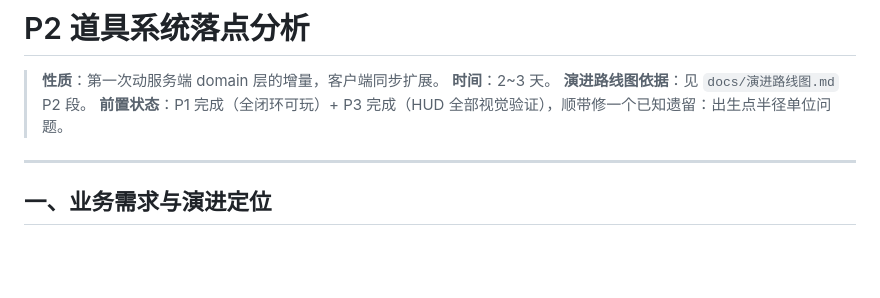
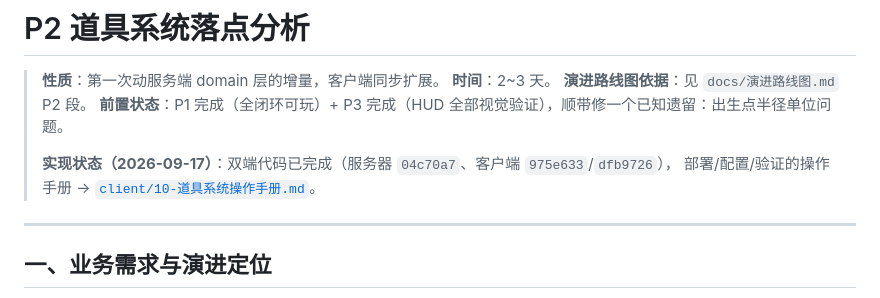
Before and after one commit to x-PiXiu/Sightline, a Markdown page: docs/P2-道具系统落点分析.md, the part around the change. Rendered like a GitHub page; blank space fills up the shorter version.

Commit message:
docs(client): 10 道具系统操作手册——DA配置/蓝图接线/双端验证清单/两端契约警示/新增道具流程；P2 落点分析补实现状态与手册指引

```diff
--- a/docs/P2-道具系统落点分析.md
+++ b/docs/P2-道具系统落点分析.md
@@ -4,6 +4,9 @@
 > **时间**：2~3 天。
 > **演进路线图依据**：见 `docs/演进路线图.md` P2 段。
 > **前置状态**：P1 完成（全闭环可玩）+ P3 完成（HUD 全部视觉验证），顺带修一个已知遗留：出生点半径单位问题。
+>
+> **实现状态（2026-09-17）**：双端代码已完成（服务器 `04c70a7`、客户端 `975e633`/`dfb9726`），
+> 部署/配置/验证的操作手册 → [`client/10-道具系统操作手册.md`](client/10-道具系统操作手册.md)。
 
 ---
 
```
Also changed, not shown: docs/client/10-道具系统操作手册.md (added, +182 -0 lines).
